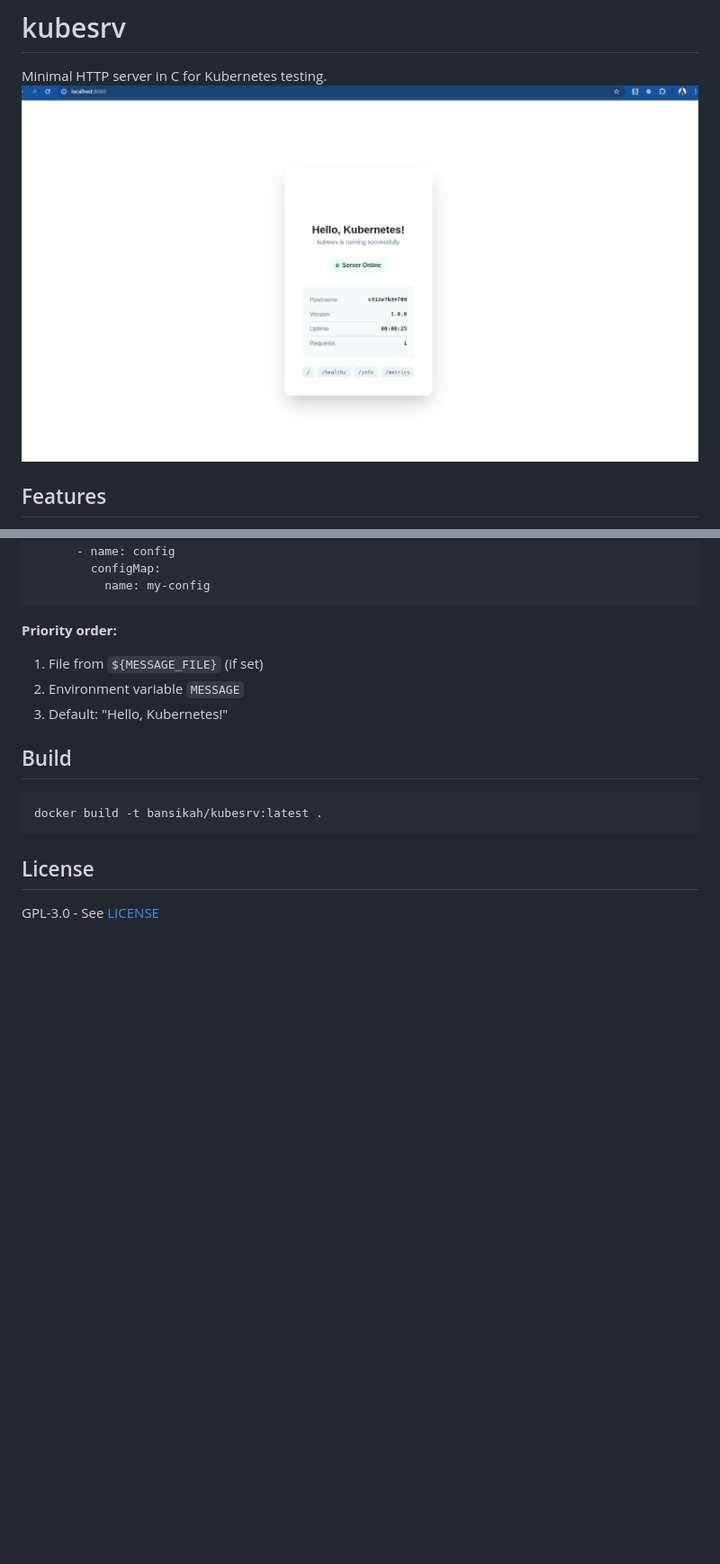
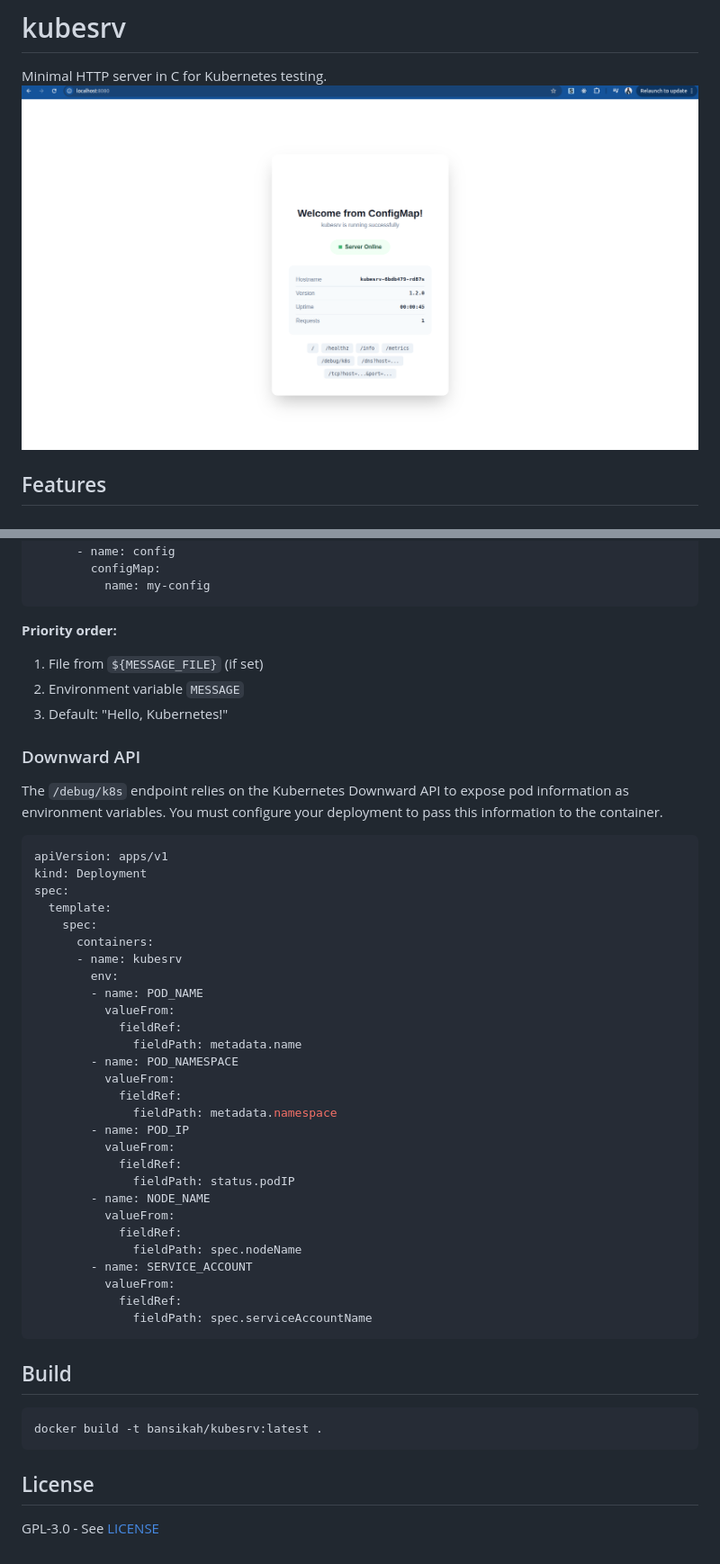
Before and after one commit to bansikah22/kubesrv, a Markdown page: README.md, 2 parts joined by grey strips. Shown: that part at 90% size. GitHub-like rendering; pictures changed too: docs/images/release-1-2-0.png (added); blank space fills up the shorter version.

Commit message:
chore: updated docs

````diff
--- a/README.md
+++ b/README.md
@@ -1,7 +1,7 @@
 # kubesrv
 
 Minimal HTTP server in C for Kubernetes testing.
-![UI](./docs/images/latest-ui-14-26.png)
+![UI](./docs/images/release-1-2-0.png)
 
 ## Features
 
@@ -82,6 +82,41 @@ spec:
 2. Environment variable `MESSAGE`
 3. Default: "Hello, Kubernetes!"
 
+### Downward API
+
+The `/debug/k8s` endpoint relies on the Kubernetes Downward API to expose pod information as environment variables. You must configure your deployment to pass this information to the container.
+
+```yaml
+apiVersion: apps/v1
+kind: Deployment
+spec:
+  template:
+    spec:
+      containers:
+      - name: kubesrv
+        env:
+        - name: POD_NAME
+          valueFrom:
+            fieldRef:
+              fieldPath: metadata.name
+        - name: POD_NAMESPACE
+          valueFrom:
+            fieldRef:
+              fieldPath: metadata.namespace
+        - name: POD_IP
+          valueFrom:
+            fieldRef:
+              fieldPath: status.podIP
+        - name: NODE_NAME
+          valueFrom:
+            fieldRef:
+              fieldPath: spec.nodeName
+        - name: SERVICE_ACCOUNT
+          valueFrom:
+            fieldRef:
+              fieldPath: spec.serviceAccountName
+```
+
 ## Build
 
 ```bash
````
